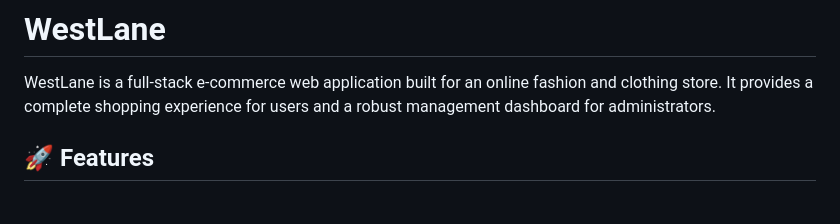
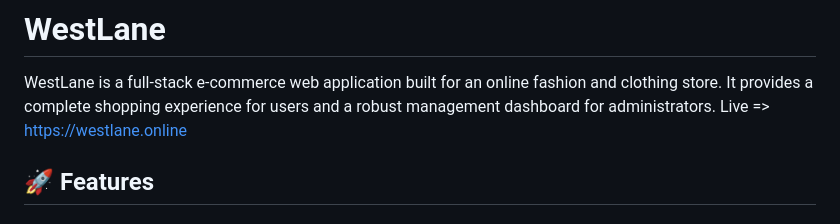
Before and after one commit to Vyshnavmv1234/Ecomm, a Markdown page: README.md, the part around the change. Rendered like a GitHub page.

Commit message:
Update README.md
added live

```diff
--- a/README.md
+++ b/README.md
@@ -1,7 +1,7 @@
 # WestLane
 
 WestLane is a full-stack e-commerce web application built for an online fashion and clothing store. It provides a complete shopping experience for users and a robust management dashboard for administrators.
-
+Live => https://westlane.online
 ## 🚀 Features
 
 ### User Panel
```
